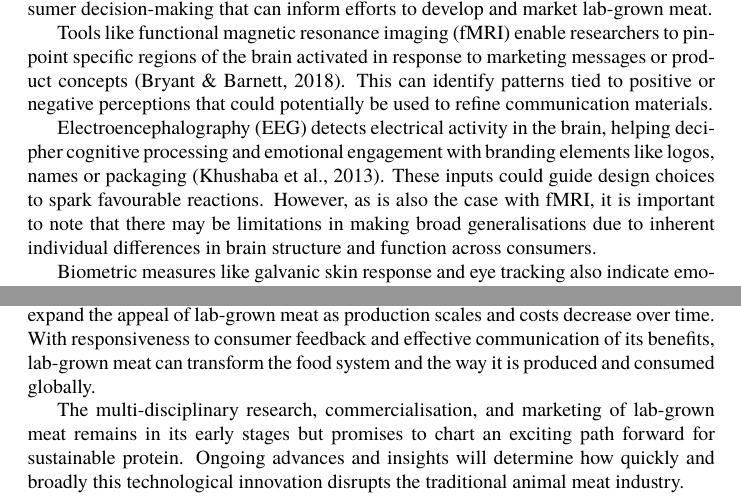
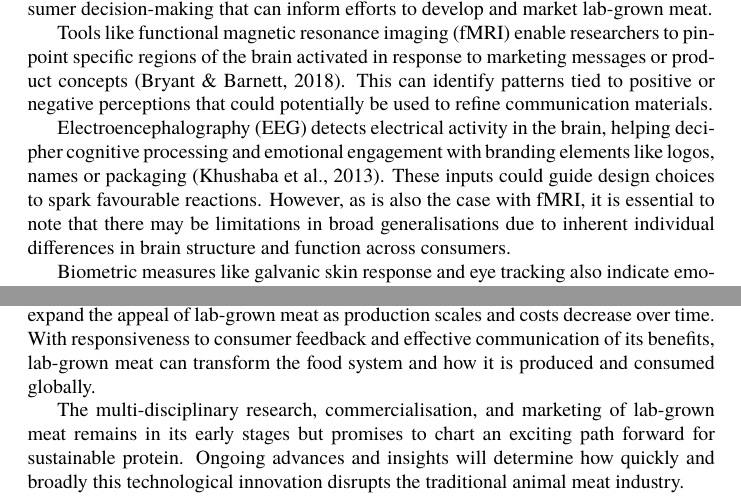
Before and after one commit to danburonline/public-writings, a LaTeX paper (03_essays/2023/08_essay/essay.tex): two parts of pages 7 and 9 of 12, joined at a grey line, cut so that both start at the same text. Compiled offline with pdfLaTeX.

Commit message:
Minor adjustments

```diff
--- a/03_essays/2023/08_essay/essay.tex
+++ b/03_essays/2023/08_essay/essay.tex
@@ -178,7 +178,7 @@
 
   Tools like functional magnetic resonance imaging (fMRI) enable researchers to pinpoint specific regions of the brain activated in response to marketing messages or product concepts \citep{bryant_consumer_2018}. This can identify patterns tied to positive or negative perceptions that could potentially be used to refine communication materials.
 
-  Electroencephalography (EEG) detects electrical activity in the brain, helping decipher cognitive processing and emotional engagement with branding elements like logos, names or packaging \citep{khushaba_consumer_2013}. These inputs could guide design choices to spark favourable reactions. However, as is also the case with fMRI, it is important to note that there may be limitations in making broad generalisations due to inherent individual differences in brain structure and function across consumers.
+  Electroencephalography (EEG) detects electrical activity in the brain, helping decipher cognitive processing and emotional engagement with branding elements like logos, names or packaging \citep{khushaba_consumer_2013}. These inputs could guide design choices to spark favourable reactions. However, as is also the case with fMRI, it is essential to note that there may be limitations in broad generalisations due to inherent individual differences in brain structure and function across consumers.
 
   Biometric measures like galvanic skin response and eye tracking also indicate emotional arousal and attention patterns when consumers view ads or evaluate products \citep{riedl_decade_2020}. This data could help optimise marketing content and formats.
 
@@ -219,7 +219,7 @@
 
   From a product development standpoint, factors like taste, texture, nutritional content, safety, and sustainability metrics must all be rigorously evaluated and optimised through iteration and testing. Transparent, descriptive labelling and branding also play a crucial role.
 
-  Targeted marketing efforts focused on innovators and early adopters can gradually expand the appeal of lab-grown meat as production scales and costs decrease over time. With responsiveness to consumer feedback and effective communication of its benefits, lab-grown meat can transform the food system and the way it is produced and consumed globally.
+  Targeted marketing efforts focused on innovators and early adopters can gradually expand the appeal of lab-grown meat as production scales and costs decrease over time. With responsiveness to consumer feedback and effective communication of its benefits, lab-grown meat can transform the food system and how it is produced and consumed globally.
 
   The multi-disciplinary research, commercialisation, and marketing of lab-grown meat remains in its early stages but promises to chart an exciting path forward for sustainable protein. Ongoing advances and insights will determine how quickly and broadly this technological innovation disrupts the traditional animal meat industry.
 
```
Also changed, not shown: 03_essays/2023/08_essay/essay.pdf, 03_essays/2023/08_essay/essay.tex (2 more changed lines).
